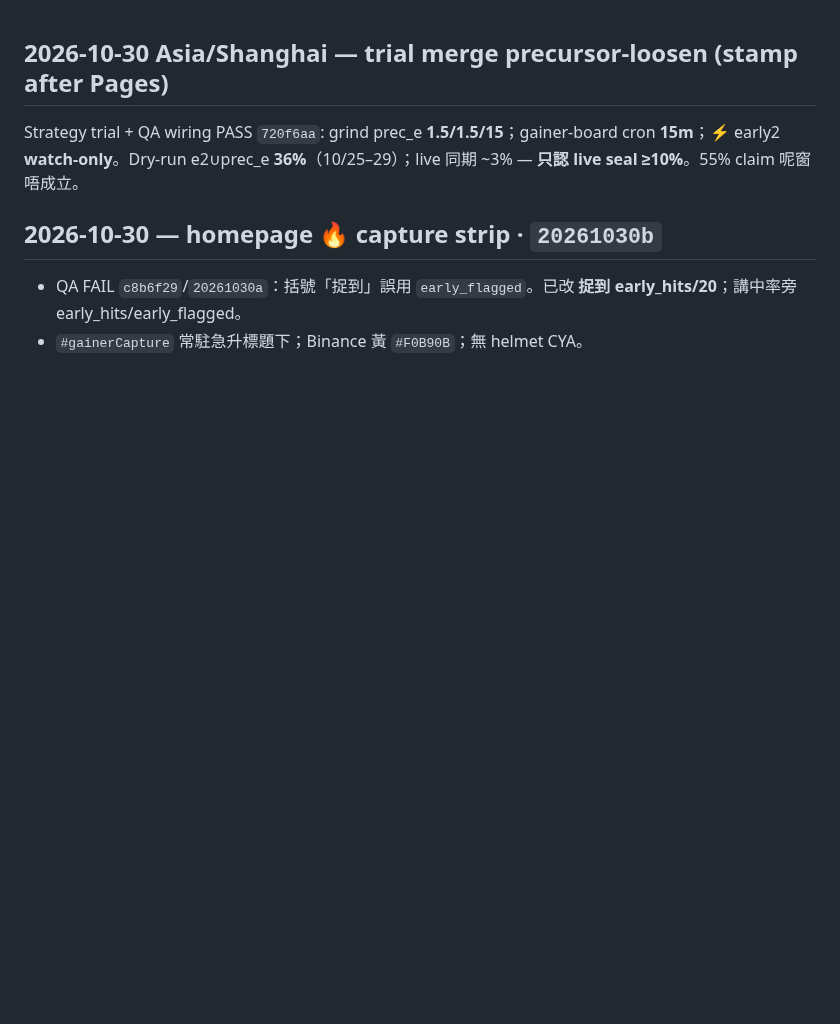
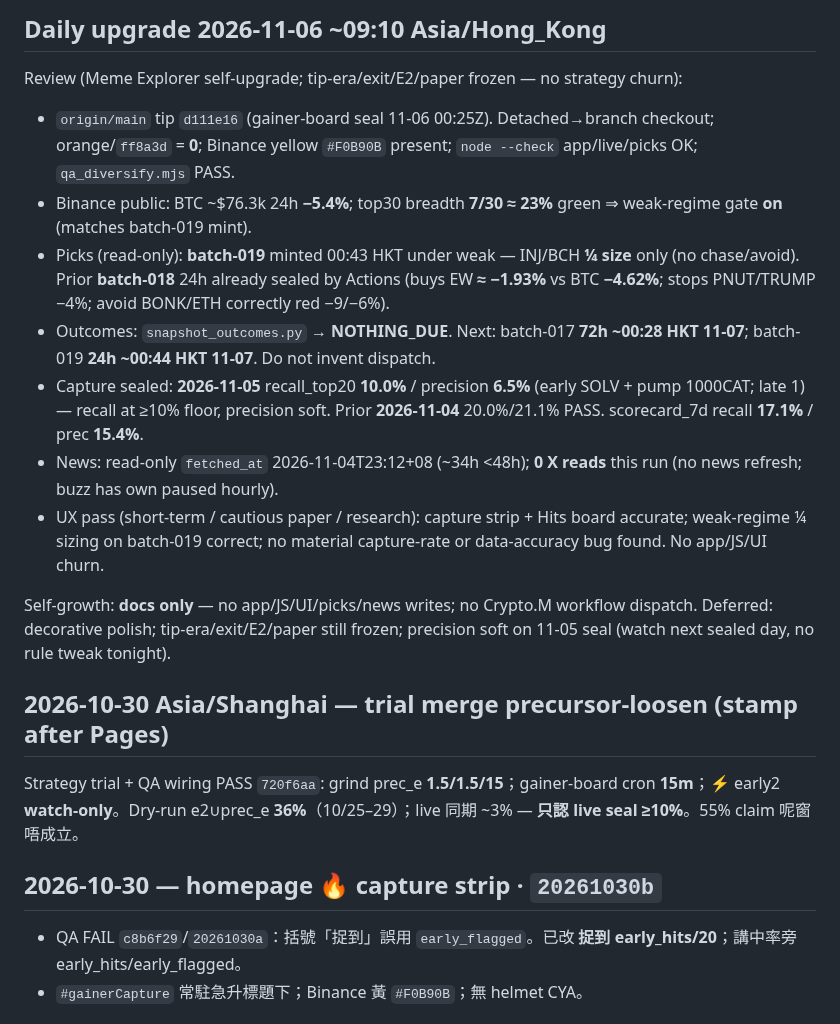
Before and after one commit to coderCyFl/meme-coin-explorer, a Markdown page: IMPROVEMENTS.md, the part around the change. GitHub-like rendering; blank space fills up the shorter version.

Commit message:
chore(daily): 2026-11-06 self-upgrade review note (docs only)
No app/UI/picks/news changes. Outcomes NOTHING_DUE; capture 11-05 recall 10%/prec 6.5%.

```diff
--- a/IMPROVEMENTS.md
+++ b/IMPROVEMENTS.md
@@ -1,3 +1,16 @@
+## Daily upgrade 2026-11-06 ~09:10 Asia/Hong_Kong
+
+Review (Meme Explorer self-upgrade; tip-era/exit/E2/paper frozen — no strategy churn):
+- `origin/main` tip `d111e16` (gainer-board seal 11-06 00:25Z). Detached→branch checkout; orange/`ff8a3d` = **0**; Binance yellow `#F0B90B` present; `node --check` app/live/picks OK; `qa_diversify.mjs` PASS.
+- Binance public: BTC ~$76.3k 24h **−5.4%**; top30 breadth **7/30 ≈ 23%** green ⇒ weak-regime gate **on** (matches batch-019 mint).
+- Picks (read-only): **batch-019** minted 00:43 HKT under weak — INJ/BCH **¼ size** only (no chase/avoid). Prior **batch-018** 24h already sealed by Actions (buys EW **≈ −1.93%** vs BTC **−4.62%**; stops PNUT/TRUMP −4%; avoid BONK/ETH correctly red −9/−6%).
+- Outcomes: `snapshot_outcomes.py` → **NOTHING_DUE**. Next: batch-017 **72h ~00:28 HKT 11-07**; batch-019 **24h ~00:44 HKT 11-07**. Do not invent dispatch.
+- Capture sealed: **2026-11-05** recall_top20 **10.0%** / precision **6.5%** (early SOLV + pump 1000CAT; late 1) — recall at ≥10% floor, precision soft. Prior **2026-11-04** 20.0%/21.1% PASS. scorecard_7d recall **17.1%** / prec **15.4%**.
+- News: read-only `fetched_at` 2026-11-04T23:12+08 (~34h <48h); **0 X reads** this run (no news refresh; buzz has own paused hourly).
+- UX pass (short-term / cautious paper / research): capture strip + Hits board accurate; weak-regime ¼ sizing on batch-019 correct; no material capture-rate or data-accuracy bug found. No app/JS/UI churn.
+
+Self-growth: **docs only** — no app/JS/UI/picks/news writes; no Crypto.M workflow dispatch. Deferred: decorative polish; tip-era/exit/E2/paper still frozen; precision soft on 11-05 seal (watch next sealed day, no rule tweak tonight).
+
 ## 2026-10-30 Asia/Shanghai — trial merge precursor-loosen (stamp after Pages)
 
 Strategy trial + QA wiring PASS `720f6aa`: grind prec_e **1.5/1.5/15**；gainer-board cron **15m**；⚡ early2 **watch-only**。Dry-run e2∪prec_e **36%**（10/25–29）；live 同期 ~3% — **只認 live seal ≥10%**。55% claim 呢窗唔成立。
```
